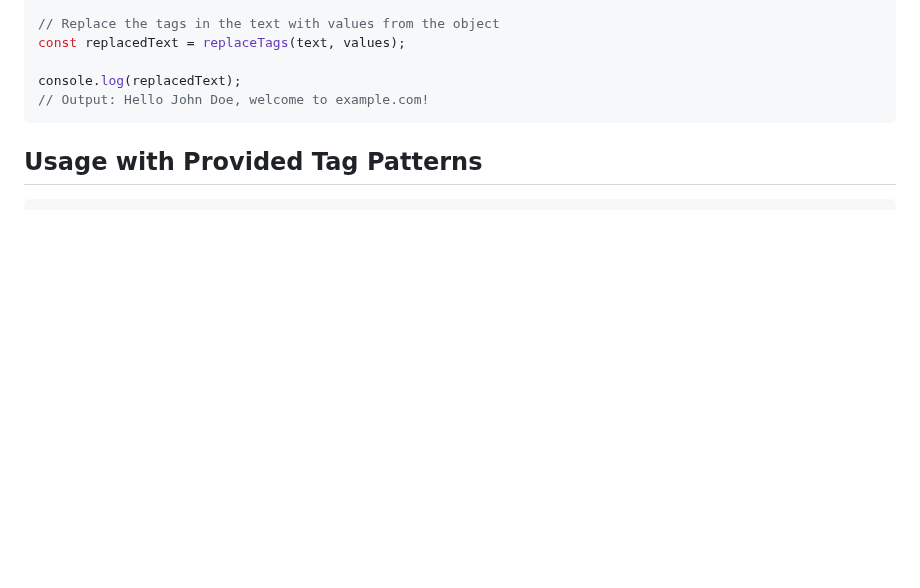
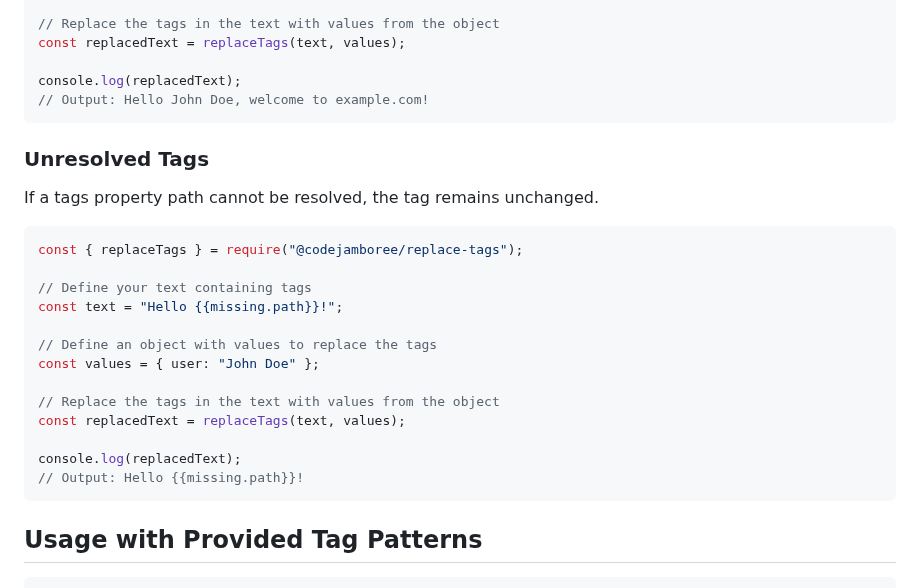
Before and after one commit to CodeJamboree/replace-tags, a Markdown page: README.md, the part around the change. Drawn GitHub-style; blank space fills up the shorter version.

Commit message:
:memo:Document how unresolved tags are handled.

````diff
--- a/README.md
+++ b/README.md
@@ -39,6 +39,26 @@ const replacedText = replaceTags(text, values);
 
 console.log(replacedText);
 // Output: Hello John Doe, welcome to example.com!
+```
+
+### Unresolved Tags
+
+If a tags property path cannot be resolved, the tag remains unchanged.
+
+```js
+const { replaceTags } = require("@codejamboree/replace-tags");
+
+// Define your text containing tags
+const text = "Hello {{missing.path}}!";
+
+// Define an object with values to replace the tags
+const values = { user: "John Doe" };
+
+// Replace the tags in the text with values from the object
+const replacedText = replaceTags(text, values);
+
+console.log(replacedText);
+// Output: Hello {{missing.path}}!
 ```
 
 ## Usage with Provided Tag Patterns
````
